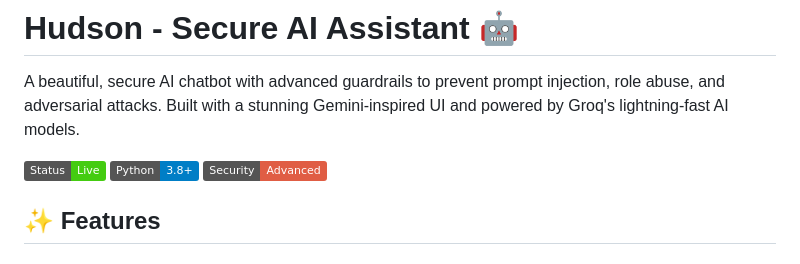
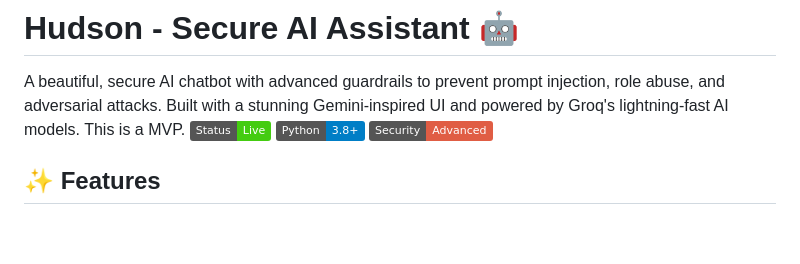
Before and after one commit to GAURAVVV30/Hudson, a Markdown page: README.md, the part around the change. Drawn GitHub-style; badges without logos; blank space fills up the shorter version.

Commit message:
Update README to mention MVP status
Added a note indicating that this is a MVP.

```diff
--- a/README.md
+++ b/README.md
@@ -2,7 +2,7 @@
 # Hudson - Secure AI Assistant 🤖
 
 A beautiful, secure AI chatbot with advanced guardrails to prevent prompt injection, role abuse, and adversarial attacks. Built with a stunning Gemini-inspired UI and powered by Groq's lightning-fast AI models.
-
+This is a MVP.
 ![Hudson Demo](https://img.shields.io/badge/Status-Live-brightgreen) ![Python](https://img.shields.io/badge/Python-3.8+-blue) ![Security](https://img.shields.io/badge/Security-Advanced-red)
 
 ## ✨ Features
```
